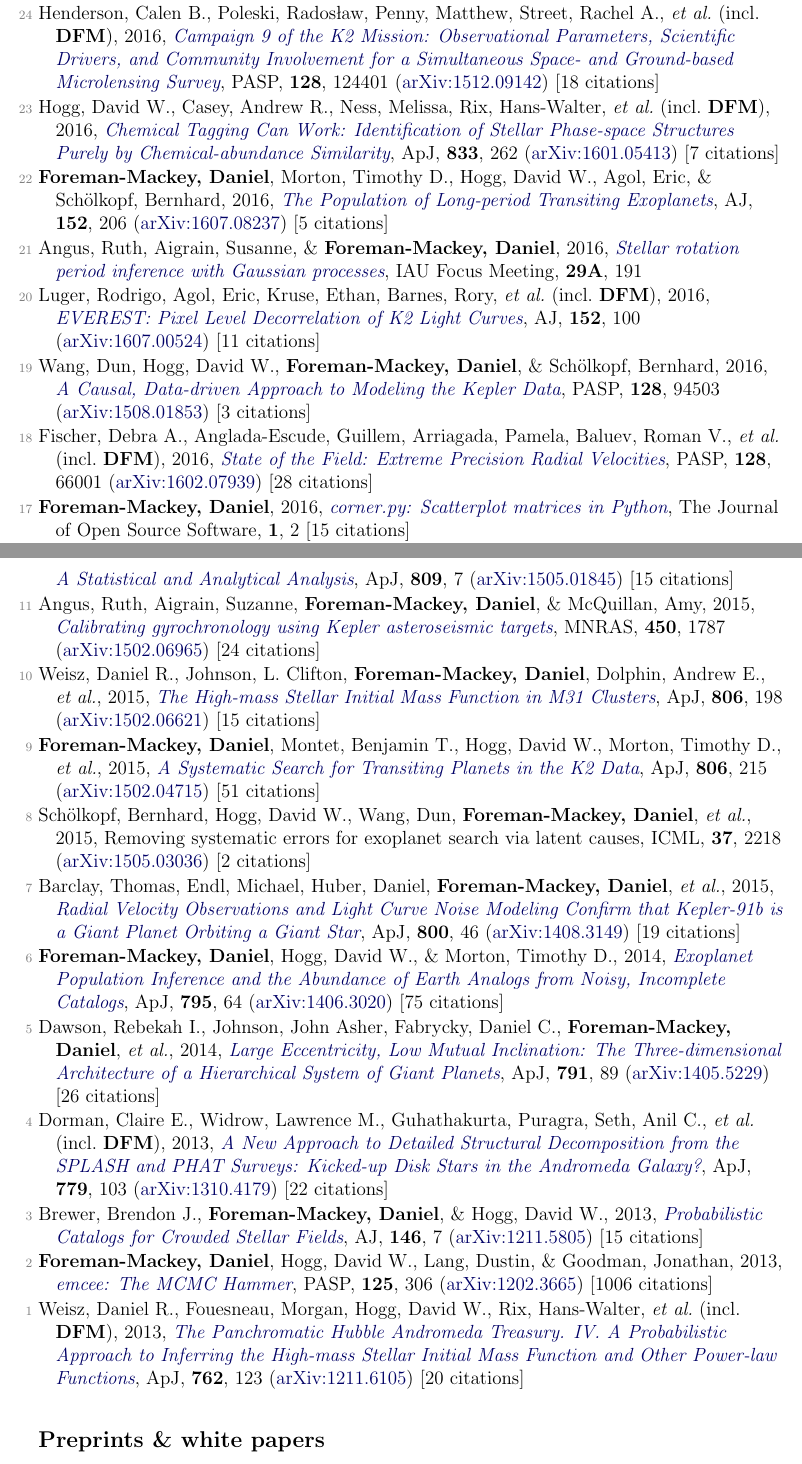
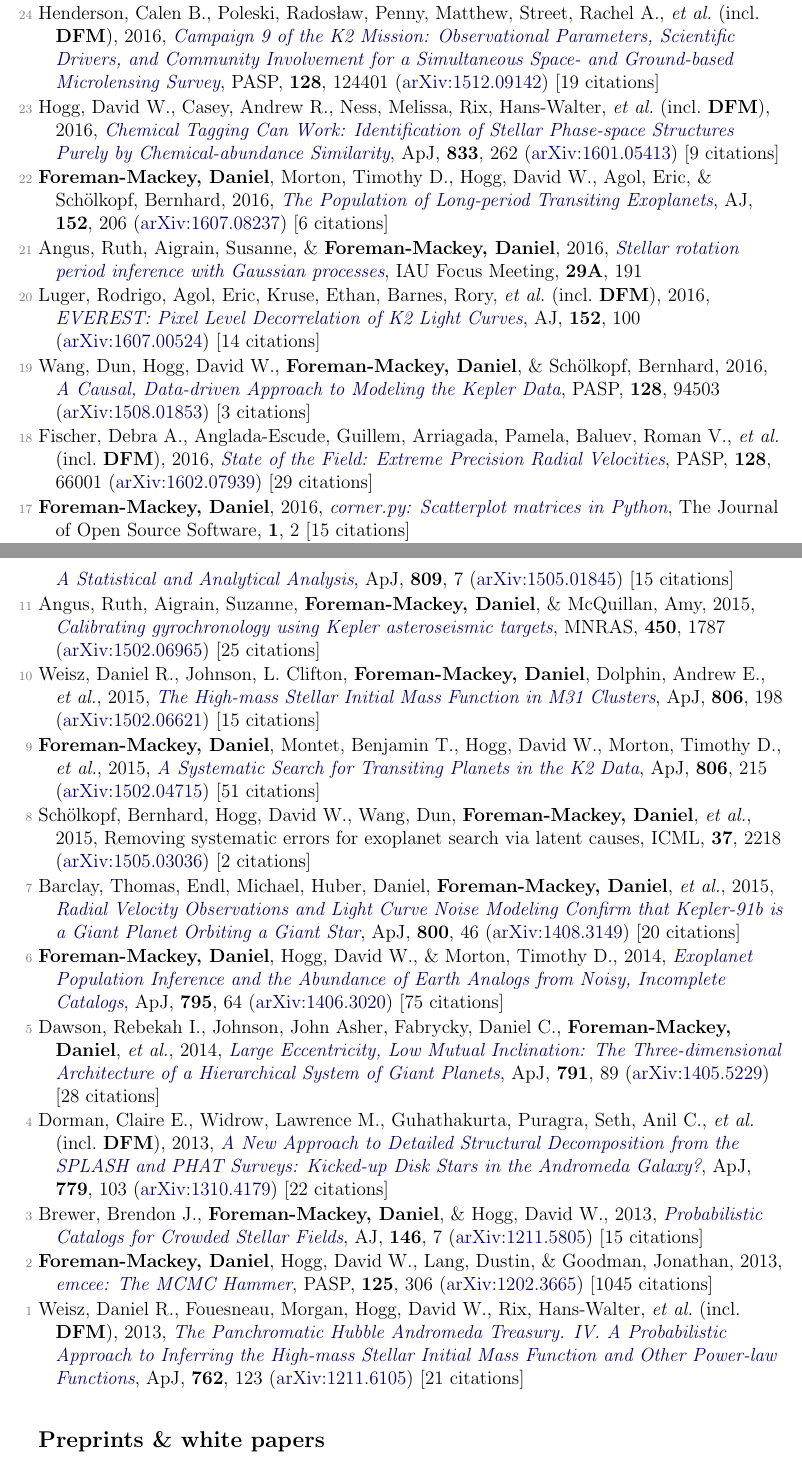
Before and after one commit to dfm/cv, a LaTeX document (pubs.tex, which reads pubs_ref.tex): two parts of pages 1 and 2 of 3, joined at a grey line, cut so that both start at the same text. Compiled offline with pdfLaTeX.

Commit message:
updating pubs

```diff
--- a/pubs_ref.tex
+++ b/pubs_ref.tex
@@ -1,18 +1,18 @@
 \item[{\color{numcolor}\scriptsize25}] Price-Whelan, Adrian M., Hogg, David W., \textbf{Foreman-Mackey, Daniel}, \& Rix, Hans-Walter, 2017, \doi{10.3847/1538-4357/aa5e50}{The Joker: A Custom Monte Carlo Sampler for Binary-star and Exoplanet Radial Velocity Data}, \apj, \textbf{837}, 20 (\arxiv{1610.07602})
 
-\item[{\color{numcolor}\scriptsize24}] Henderson, Calen B., Poleski, Rados{\l}aw, Penny, Matthew, Street, Rachel A., \etal\ (incl.\ \textbf{DFM}), 2016, \doi{10.1088/1538-3873/128/970/124401}{Campaign 9 of the K2 Mission: Observational Parameters, Scientific Drivers, and Community Involvement for a Simultaneous Space- and Ground-based Microlensing Survey}, \pasp, \textbf{128}, 124401 (\arxiv{1512.09142}) [18 citations]
+\item[{\color{numcolor}\scriptsize24}] Henderson, Calen B., Poleski, Rados{\l}aw, Penny, Matthew, Street, Rachel A., \etal\ (incl.\ \textbf{DFM}), 2016, \doi{10.1088/1538-3873/128/970/124401}{Campaign 9 of the K2 Mission: Observational Parameters, Scientific Drivers, and Community Involvement for a Simultaneous Space- and Ground-based Microlensing Survey}, \pasp, \textbf{128}, 124401 (\arxiv{1512.09142}) [19 citations]
 
-\item[{\color{numcolor}\scriptsize23}] Hogg, David W., Casey, Andrew R., Ness, Melissa, Rix, Hans-Walter, \etal\ (incl.\ \textbf{DFM}), 2016, \doi{10.3847/1538-4357/833/2/262}{Chemical Tagging Can Work: Identification of Stellar Phase-space Structures Purely by Chemical-abundance Similarity}, \apj, \textbf{833}, 262 (\arxiv{1601.05413}) [7 citations]
+\item[{\color{numcolor}\scriptsize23}] Hogg, David W., Casey, Andrew R., Ness, Melissa, Rix, Hans-Walter, \etal\ (incl.\ \textbf{DFM}), 2016, \doi{10.3847/1538-4357/833/2/262}{Chemical Tagging Can Work: Identification of Stellar Phase-space Structures Purely by Chemical-abundance Similarity}, \apj, \textbf{833}, 262 (\arxiv{1601.05413}) [9 citations]
 
-\item[{\color{numcolor}\scriptsize22}] \textbf{Foreman-Mackey, Daniel}, Morton, Timothy D., Hogg, David W., Agol, Eric, \& Sch{\"o}lkopf, Bernhard, 2016, \doi{10.3847/0004-6256/152/6/206}{The Population of Long-period Transiting Exoplanets}, \aj, \textbf{152}, 206 (\arxiv{1607.08237}) [5 citations]
+\item[{\color{numcolor}\scriptsize22}] \textbf{Foreman-Mackey, Daniel}, Morton, Timothy D., Hogg, David W., Agol, Eric, \& Sch{\"o}lkopf, Bernhard, 2016, \doi{10.3847/0004-6256/152/6/206}{The Population of Long-period Transiting Exoplanets}, \aj, \textbf{152}, 206 (\arxiv{1607.08237}) [6 citations]
 
 \item[{\color{numcolor}\scriptsize21}] Angus, Ruth, Aigrain, Susanne, \& \textbf{Foreman-Mackey, Daniel}, 2016, \doi{10.1017/S1743921316002738}{Stellar rotation period inference with Gaussian processes}, IAU Focus Meeting, \textbf{29A}, 191
 
-\item[{\color{numcolor}\scriptsize20}] Luger, Rodrigo, Agol, Eric, Kruse, Ethan, Barnes, Rory, \etal\ (incl.\ \textbf{DFM}), 2016, \doi{10.3847/0004-6256/152/4/100}{EVEREST: Pixel Level Decorrelation of K2 Light Curves}, \aj, \textbf{152}, 100 (\arxiv{1607.00524}) [11 citations]
+\item[{\color{numcolor}\scriptsize20}] Luger, Rodrigo, Agol, Eric, Kruse, Ethan, Barnes, Rory, \etal\ (incl.\ \textbf{DFM}), 2016, \doi{10.3847/0004-6256/152/4/100}{EVEREST: Pixel Level Decorrelation of K2 Light Curves}, \aj, \textbf{152}, 100 (\arxiv{1607.00524}) [14 citations]
 
 \item[{\color{numcolor}\scriptsize19}] Wang, Dun, Hogg, David W., \textbf{Foreman-Mackey, Daniel}, \& Sch{\"o}lkopf, Bernhard, 2016, \doi{10.1088/1538-3873/128/967/094503}{A Causal, Data-driven Approach to Modeling the Kepler Data}, \pasp, \textbf{128}, 94503 (\arxiv{1508.01853}) [3 citations]
 
-\item[{\color{numcolor}\scriptsize18}] Fischer, Debra A., Anglada-Escude, Guillem, Arriagada, Pamela, Baluev, Roman V., \etal\ (incl.\ \textbf{DFM}), 2016, \doi{10.1088/1538-3873/128/964/066001}{State of the Field: Extreme Precision Radial Velocities}, \pasp, \textbf{128}, 66001 (\arxiv{1602.07939}) [28 citations]
+\item[{\color{numcolor}\scriptsize18}] Fischer, Debra A., Anglada-Escude, Guillem, Arriagada, Pamela, Baluev, Roman V., \etal\ (incl.\ \textbf{DFM}), 2016, \doi{10.1088/1538-3873/128/964/066001}{State of the Field: Extreme Precision Radial Velocities}, \pasp, \textbf{128}, 66001 (\arxiv{1602.07939}) [29 citations]
 
 \item[{\color{numcolor}\scriptsize17}] \textbf{Foreman-Mackey, Daniel}, 2016, \doi{10.21105/joss.00024}{corner.py: Scatterplot matrices in Python}, The Journal of Open Source Software, \textbf{1}, 2 [15 citations]
 
@@ -26,7 +26,7 @@
 
 \item[{\color{numcolor}\scriptsize12}] Barclay, Thomas, Quintana, Elisa V., Adams, Fred C., Ciardi, David R., \etal\ (incl.\ \textbf{DFM}), 2015, \doi{10.1088/0004-637X/809/1/7}{The Five Planets in the Kepler-296 Binary System All Orbit the Primary: A Statistical and Analytical Analysis}, \apj, \textbf{809}, 7 (\arxiv{1505.01845}) [15 citations]
 
-\item[{\color{numcolor}\scriptsize11}] Angus, Ruth, Aigrain, Suzanne, \textbf{Foreman-Mackey, Daniel}, \& McQuillan, Amy, 2015, \doi{10.1093/mnras/stv423}{Calibrating gyrochronology using Kepler asteroseismic targets}, \mnras, \textbf{450}, 1787 (\arxiv{1502.06965}) [24 citations]
+\item[{\color{numcolor}\scriptsize11}] Angus, Ruth, Aigrain, Suzanne, \textbf{Foreman-Mackey, Daniel}, \& McQuillan, Amy, 2015, \doi{10.1093/mnras/stv423}{Calibrating gyrochronology using Kepler asteroseismic targets}, \mnras, \textbf{450}, 1787 (\arxiv{1502.06965}) [25 citations]
 
 \item[{\color{numcolor}\scriptsize10}] Weisz, Daniel R., Johnson, L. Clifton, \textbf{Foreman-Mackey, Daniel}, Dolphin, Andrew E., \etal, 2015, \doi{10.1088/0004-637X/806/2/198}{The High-mass Stellar Initial Mass Function in M31 Clusters}, \apj, \textbf{806}, 198 (\arxiv{1502.06621}) [15 citations]
 
@@ -34,16 +34,16 @@
 
 \item[{\color{numcolor}\scriptsize8}] Sch{\"o}lkopf, Bernhard, Hogg, David W., Wang, Dun, \textbf{Foreman-Mackey, Daniel}, \etal, 2015, Removing systematic errors for exoplanet search via latent causes, ICML, \textbf{37}, 2218 (\arxiv{1505.03036}) [2 citations]
 
-\item[{\color{numcolor}\scriptsize7}] Barclay, Thomas, Endl, Michael, Huber, Daniel, \textbf{Foreman-Mackey, Daniel}, \etal, 2015, \doi{10.1088/0004-637X/800/1/46}{Radial Velocity Observations and Light Curve Noise Modeling Confirm that Kepler-91b is a Giant Planet Orbiting a Giant Star}, \apj, \textbf{800}, 46 (\arxiv{1408.3149}) [19 citations]
+\item[{\color{numcolor}\scriptsize7}] Barclay, Thomas, Endl, Michael, Huber, Daniel, \textbf{Foreman-Mackey, Daniel}, \etal, 2015, \doi{10.1088/0004-637X/800/1/46}{Radial Velocity Observations and Light Curve Noise Modeling Confirm that Kepler-91b is a Giant Planet Orbiting a Giant Star}, \apj, \textbf{800}, 46 (\arxiv{1408.3149}) [20 citations]
 
 \item[{\color{numcolor}\scriptsize6}] \textbf{Foreman-Mackey, Daniel}, Hogg, David W., \& Morton, Timothy D., 2014, \doi{10.1088/0004-637X/795/1/64}{Exoplanet Population Inference and the Abundance of Earth Analogs from Noisy, Incomplete Catalogs}, \apj, \textbf{795}, 64 (\arxiv{1406.3020}) [75 citations]
 
-\item[{\color{numcolor}\scriptsize5}] Dawson, Rebekah I., Johnson, John Asher, Fabrycky, Daniel C., \textbf{Foreman-Mackey, Daniel}, \etal, 2014, \doi{10.1088/0004-637X/791/2/89}{Large Eccentricity, Low Mutual Inclination: The Three-dimensional Architecture of a Hierarchical System of Giant Planets}, \apj, \textbf{791}, 89 (\arxiv{1405.5229}) [26 citations]
+\item[{\color{numcolor}\scriptsize5}] Dawson, Rebekah I., Johnson, John Asher, Fabrycky, Daniel C., \textbf{Foreman-Mackey, Daniel}, \etal, 2014, \doi{10.1088/0004-637X/791/2/89}{Large Eccentricity, Low Mutual Inclination: The Three-dimensional Architecture of a Hierarchical System of Giant Planets}, \apj, \textbf{791}, 89 (\arxiv{1405.5229}) [28 citations]
 
 \item[{\color{numcolor}\scriptsize4}] Dorman, Claire E., Widrow, Lawrence M., Guhathakurta, Puragra, Seth, Anil C., \etal\ (incl.\ \textbf{DFM}), 2013, \doi{10.1088/0004-637X/779/2/103}{A New Approach to Detailed Structural Decomposition from the SPLASH and PHAT Surveys: Kicked-up Disk Stars in the Andromeda Galaxy?}, \apj, \textbf{779}, 103 (\arxiv{1310.4179}) [22 citations]
 
 \item[{\color{numcolor}\scriptsize3}] Brewer, Brendon J., \textbf{Foreman-Mackey, Daniel}, \& Hogg, David W., 2013, \doi{10.1088/0004-6256/146/1/7}{Probabilistic Catalogs for Crowded Stellar Fields}, \aj, \textbf{146}, 7 (\arxiv{1211.5805}) [15 citations]
 
-\item[{\color{numcolor}\scriptsize2}] \textbf{Foreman-Mackey, Daniel}, Hogg, David W., Lang, Dustin, \& Goodman, Jonathan, 2013, \doi{10.1086/670067}{emcee: The MCMC Hammer}, \pasp, \textbf{125}, 306 (\arxiv{1202.3665}) [1006 citations]
+\item[{\color{numcolor}\scriptsize2}] \textbf{Foreman-Mackey, Daniel}, Hogg, David W., Lang, Dustin, \& Goodman, Jonathan, 2013, \doi{10.1086/670067}{emcee: The MCMC Hammer}, \pasp, \textbf{125}, 306 (\arxiv{1202.3665}) [1045 citations]
 
-\item[{\color{numcolor}\scriptsize1}] Weisz, Daniel R., Fouesneau, Morgan, Hogg, David W., Rix, Hans-Walter, \etal\ (incl.\ \textbf{DFM}), 2013, \doi{10.1088/0004-637X/762/2/123}{The Panchromatic Hubble Andromeda Treasury. IV. A Probabilistic Approach to Inferring the High-mass Stellar Initial Mass Function and Other Power-law Functions}, \apj, \textbf{762}, 123 (\arxiv{1211.6105}) [20 citations]
+\item[{\color{numcolor}\scriptsize1}] Weisz, Daniel R., Fouesneau, Morgan, Hogg, David W., Rix, Hans-Walter, \etal\ (incl.\ \textbf{DFM}), 2013, \doi{10.1088/0004-637X/762/2/123}{The Panchromatic Hubble Andromeda Treasury. IV. A Probabilistic Approach to Inferring the High-mass Stellar Initial Mass Function and Other Power-law Functions}, \apj, \textbf{762}, 123 (\arxiv{1211.6105}) [21 citations]
```
Also changed, not shown: pubs_summary.tex (+1 -1 lines), pubs_unref.tex (+1 -1 lines), pubs_ref.tex (2 more changed lines), 1 other file.
